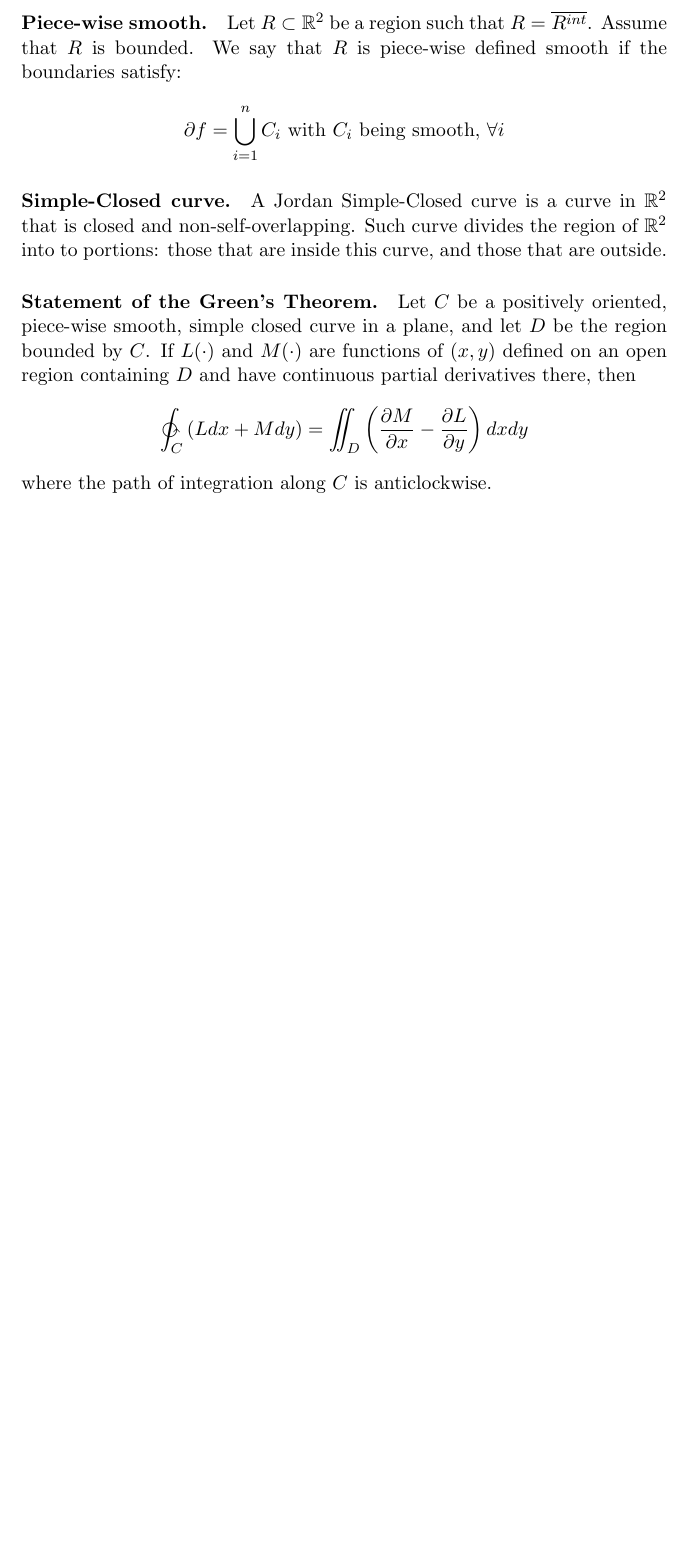
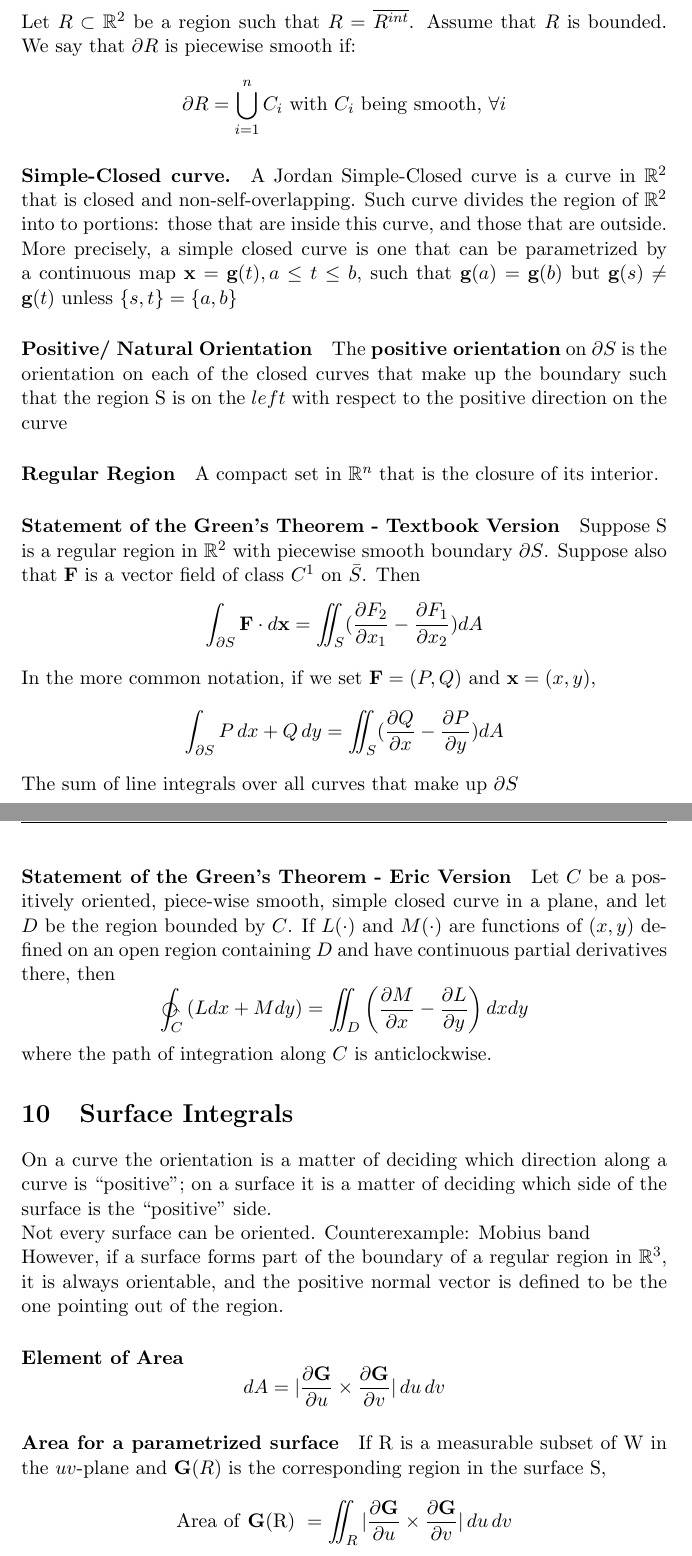
Before and after one commit to yuchenWYC/MAT237, a LaTeX document (MAT237.tex): part of page 23 of 23 before the commit and two parts of pages 23 and 24 of 24 after it, the two joined at a grey line, cut so that both start at the same text, the shorter picture padded with empty space. Compiled offline with pdfLaTeX.

Commit message:
revised green's theorem; added surface integrals(not finished)

```diff
--- a/MAT237.tex
+++ b/MAT237.tex
@@ -514,19 +516,40 @@ $$\int_C \tb{F} \cdot d\vx = \int_a^b\tb{F}(\tb{g}(t))\cdot \tb{g}'(t)dt$$
 
 
 \subsection{Green's Theorem}
-\paragraph{Piece-wise smooth.}
-Let $R\subset \real^2$ be a region such that $R = \overline{R^{int}}$. Assume that $R$ is bounded. We say that $R$ is piece-wise defined smooth if the boundaries satisfy:
+``The integral of something over the boundary of a region equals the integral of something else over the region itself."\\\\
+Let $R\subset \real^2$ be a region such that $R = \overline{R^{int}}$. Assume that $R$ is bounded. We say that $\partial R$ is piecewise smooth if:
 \begin{equation*}
-    \partial f = \bigcup_{i = 1}^n C_i~\text{with $C_i$ being smooth, $\forall i$}
+    \partial R = \bigcup_{i = 1}^n C_i~\text{with $C_i$ being smooth, $\forall i$}
 \end{equation*}
 
 \paragraph{Simple-Closed curve.}
 A Jordan Simple-Closed curve is a curve in $\real^2$ that is closed and non-self-overlapping. Such curve divides the region of $\real^2$ into to portions: those that are inside this curve, and those that are outside.
+More precisely, a simple closed curve is one that can be parametrized by a continuous map $\vx = \tb{g}(t), a\leq t \leq b$, such that $\tb{g}(a) = \tb{g}(b)$ but $\tb{g}(s) \neq \tb{g}(t) \mbox{ unless } \{s,t\} = \{a, b\}$
+\paragraph{Positive/ Natural Orientation} The \tb{positive orientation} on $\partial S$ is the orientation on each of the closed curves that make up the boundary such that the region S is on the $left$ with respect to the positive direction on the curve
 
-\paragraph{Statement of the Green's Theorem.} Let $C$ be a positively oriented, piece-wise smooth, simple closed curve in a plane, and let $D$ be the region bounded by $C$. If $L(\cdot)$ and $M(\cdot)$ are functions of $(x, y)$ defined on an open region containing $D$ and have continuous partial derivatives there, then
+\paragraph{Regular Region}
+A compact set in $\real^n$ that is the closure of its interior.
+
+\paragraph{Statement of the Green's Theorem - Textbook Version}
+Suppose S is a regular region in $\real^2$ with piecewise smooth boundary $\partial S$. Suppose also that $\tb{F}$ is a vector field of class $C^1$ on $\bar{S}$. Then
+$$\int_{\partial S}\tb{F}\cdot d\vx = \iint_S(\frac{\partial F_2}{\partial x_1} - \frac{\partial F_1}{\partial x_2})dA$$
+In the more common notation, if we set $\tb{F} = (P,Q)$ and $\vx = (x,y)$,
+$$\int_{\partial S}P \, dx + Q \, dy = \iint_S(\frac{\partial Q}{\partial x} - \frac{\partial P}{\partial y})dA$$
+The sum of line integrals over all curves that make up $\partial S$
+
+\paragraph{Statement of the Green's Theorem - Eric Version} Let $C$ be a positively oriented, piece-wise smooth, simple closed curve in a plane, and let $D$ be the region bounded by $C$. If $L(\cdot)$ and $M(\cdot)$ are functions of $(x, y)$ defined on an open region containing $D$ and have continuous partial derivatives there, then
 \begin{equation*}
     \ointctrclockwise_C \left(Ldx + Mdy\right) = \iint_D \left(\frac{\partial M}{\partial x} - \frac{\partial L}{\partial y}\right) dxdy
 \end{equation*}
 where the path of integration along $C$ is anticlockwise.
 
+\section{Surface Integrals}
+On a curve the orientation is a matter of deciding which direction along a curve is ``positive"; on a surface it is a matter of deciding which side of the surface is the ``positive" side. \\
+Not every surface can be oriented. Counterexample: Mobius band \\
+However, if a surface forms part of the boundary of a regular region in $\real^3$, it is always orientable, and the positive normal vector is defined to be the one pointing out of the region.
+\paragraph{Element of Area}
+$$dA = |\frac{\partial \tb{G}}{\partial u} \times \frac{\partial \tb{G}}{\partial v}| \, du\, dv$$
+\paragraph{Area for a parametrized surface}
+If R is a measurable subset of W in the $uv$-plane and $\tb{G}(R)$ is the corresponding region in the surface S,
+$$\mbox{Area of \tb{G}(R) } = \iint_R|\frac{\partial \tb{G}}{\partial u} \times \frac{\partial \tb{G}}{\partial v}| \, du\, dv$$
 \end{document}
```
Also changed, not shown: MAT237.pdf, MAT237.tex (32 more changed lines).
